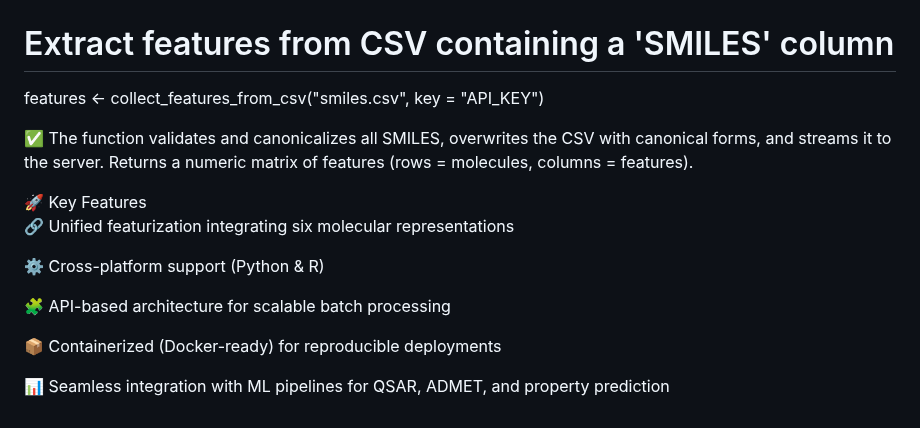
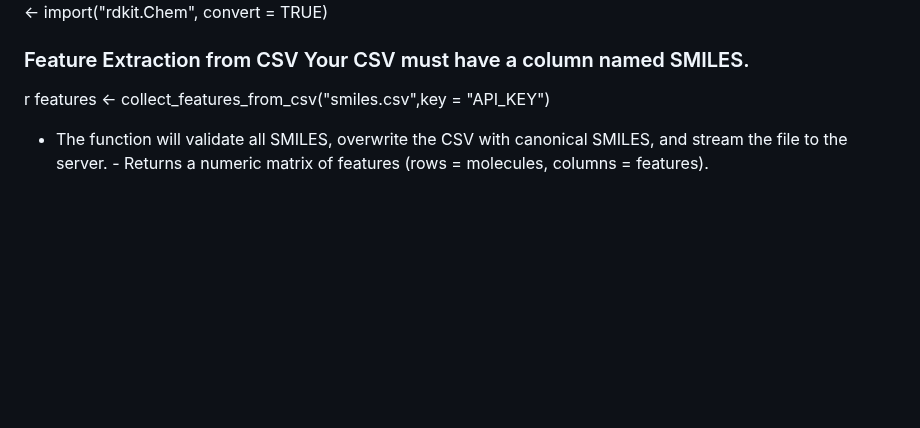
Before and after one commit to the-ahuja-lab/ChemicalDice, a Markdown page: Readme.md, the part around one of its changes. Rendered like a GitHub page; folded sections open; blank space fills up the shorter version.

```diff
--- a/Readme.md
+++ b/Readme.md
@@ -75,23 +39,7 @@ library(reticulate)
 use_condaenv("chemicaldice", required = TRUE)
 py_require("rdkit")
 rdkit <- import("rdkit.Chem", convert = TRUE)
-
-# Extract features from CSV containing a 'SMILES' column
-features <- collect_features_from_csv("smiles.csv", key = "API_KEY")
-
-
-✅ The function validates and canonicalizes all SMILES, overwrites the CSV with canonical forms, and streams it to the server.
-Returns a numeric matrix of features (rows = molecules, columns = features).
-
-</details>
-🚀 Key Features
-
-🔗 Unified featurization integrating six molecular representations
-
-⚙️ Cross-platform support (Python & R)
-
-🧩 API-based architecture for scalable batch processing
-
-📦 Containerized (Docker-ready) for reproducible deployments
-
-📊 Seamless integration with ML pipelines for QSAR, ADMET, and property prediction
+### Feature Extraction from CSV Your CSV must have a column named SMILES.
+r
+features <- collect_features_from_csv("smiles.csv",key = "API_KEY")
+- The function will validate all SMILES, overwrite the CSV with canonical SMILES, and stream the file to the server. - Returns a numeric matrix of features (rows = molecules, columns = features).
```
Also changed, not shown: other parts of Readme.md (+26 -62 lines).
